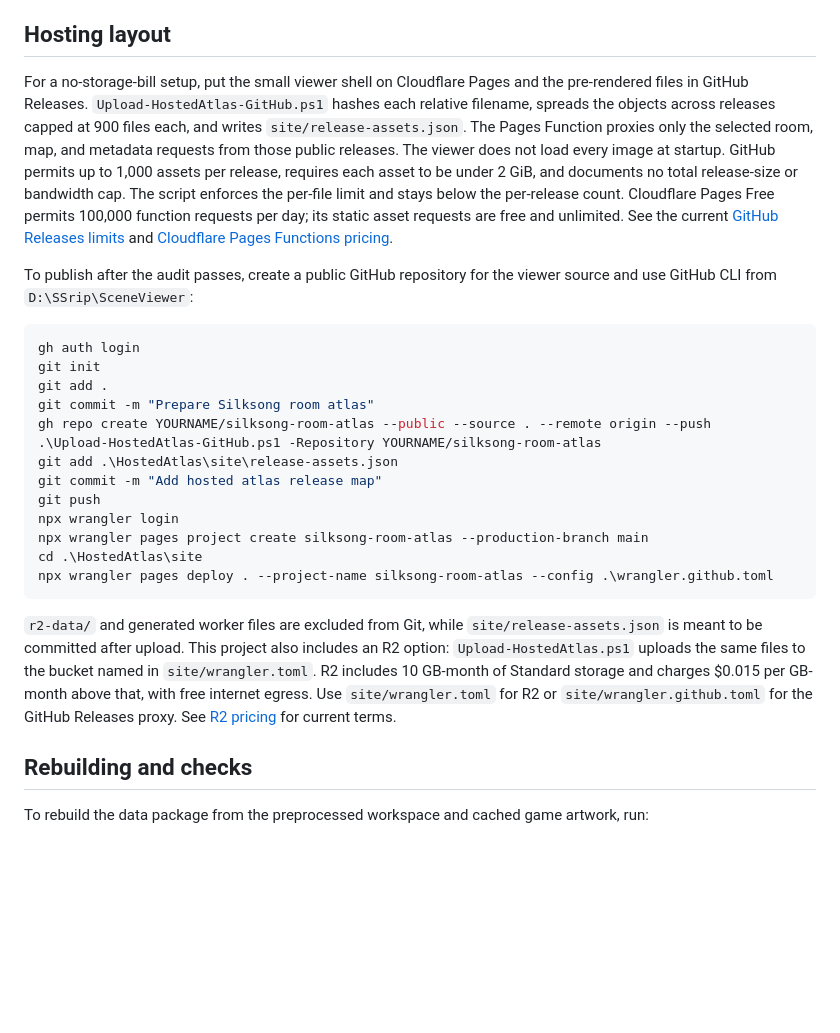
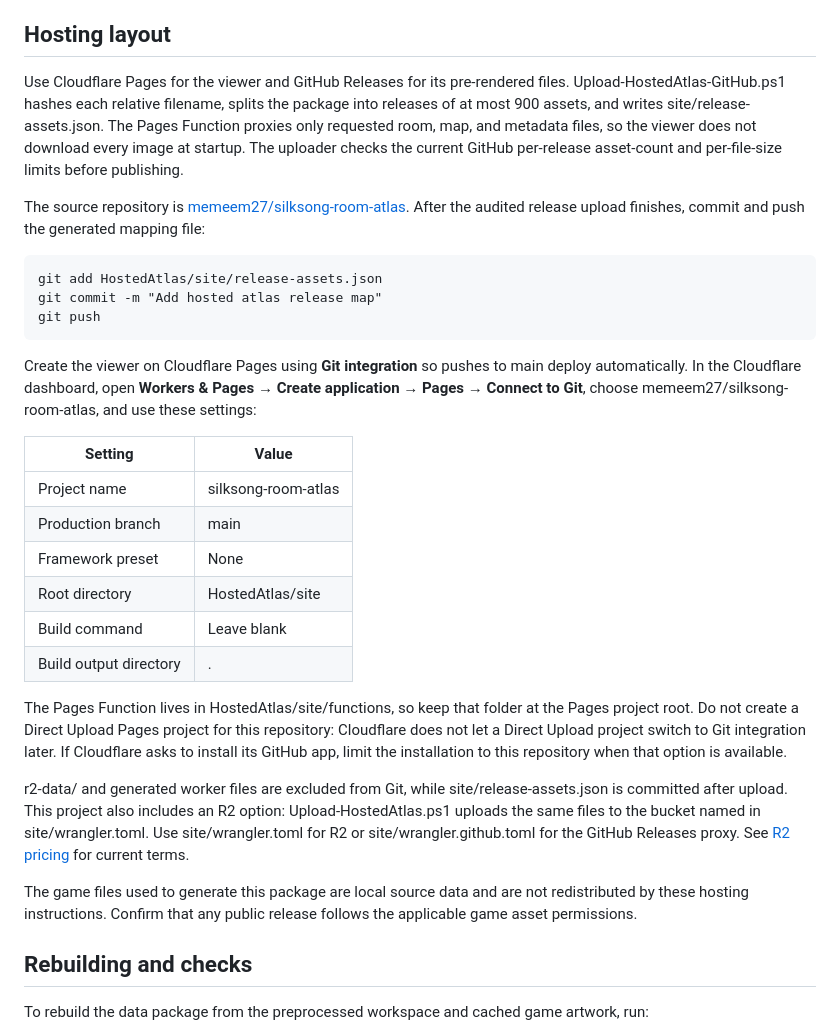
Before and after one commit to memeem27/silksong-room-atlas, a Markdown page: HostedAtlas/README.md, the part around the change. Drawn GitHub-style; blank space fills up the shorter version.

Commit message:
Document Cloudflare Git integration deployment

````diff
--- a/HostedAtlas/README.md
+++ b/HostedAtlas/README.md
@@ -26,28 +26,30 @@ Open <http://127.0.0.1:5181/>. The server reads the already-prepared package and
 
 ## Hosting layout
 
-For a no-storage-bill setup, put the small viewer shell on Cloudflare Pages and the pre-rendered files in GitHub Releases. `Upload-HostedAtlas-GitHub.ps1` hashes each relative filename, spreads the objects across releases capped at 900 files each, and writes `site/release-assets.json`. The Pages Function proxies only the selected room, map, and metadata requests from those public releases. The viewer does not load every image at startup. GitHub permits up to 1,000 assets per release, requires each asset to be under 2 GiB, and documents no total release-size or bandwidth cap. The script enforces the per-file limit and stays below the per-release count. Cloudflare Pages Free permits 100,000 function requests per day; its static asset requests are free and unlimited. See the current [GitHub Releases limits](https://docs.github.com/en/repositories/releasing-projects-on-github/about-releases) and [Cloudflare Pages Functions pricing](https://developers.cloudflare.com/pages/functions/pricing/).
+Use Cloudflare Pages for the viewer and GitHub Releases for its pre-rendered files. Upload-HostedAtlas-GitHub.ps1 hashes each relative filename, splits the package into releases of at most 900 assets, and writes site/release-assets.json. The Pages Function proxies only requested room, map, and metadata files, so the viewer does not download every image at startup. The uploader checks the current GitHub per-release asset-count and per-file-size limits before publishing.
 
-To publish after the audit passes, create a public GitHub repository for the viewer source and use GitHub CLI from `D:\SSrip\SceneViewer`:
+The source repository is [memeem27/silksong-room-atlas](https://github.com/memeem27/silksong-room-atlas). After the audited release upload finishes, commit and push the generated mapping file:
 
-```powershell
-gh auth login
-git init
-git add .
-git commit -m "Prepare Silksong room atlas"
-gh repo create YOURNAME/silksong-room-atlas --public --source . --remote origin --push
-.\Upload-HostedAtlas-GitHub.ps1 -Repository YOURNAME/silksong-room-atlas
-git add .\HostedAtlas\site\release-assets.json
-git commit -m "Add hosted atlas release map"
-git push
-npx wrangler login
-npx wrangler pages project create silksong-room-atlas --production-branch main
-cd .\HostedAtlas\site
-npx wrangler pages deploy . --project-name silksong-room-atlas --config .\wrangler.github.toml
-```
+    git add HostedAtlas/site/release-assets.json
+    git commit -m "Add hosted atlas release map"
+    git push
 
-`r2-data/` and generated worker files are excluded from Git, while `site/release-assets.json` is meant to be committed after upload. This project also includes an R2 option: `Upload-HostedAtlas.ps1` uploads the same files to the bucket named in `site/wrangler.toml`. R2 includes 10 GB-month of Standard storage and charges $0.015 per GB-month above that, with free internet egress. Use `site/wrangler.toml` for R2 or `site/wrangler.github.toml` for the GitHub Releases proxy. See [R2 pricing](https://developers.cloudflare.com/r2/pricing/) for current terms.
+Create the viewer on Cloudflare Pages using **Git integration** so pushes to main deploy automatically. In the Cloudflare dashboard, open **Workers & Pages → Create application → Pages → Connect to Git**, choose memeem27/silksong-room-atlas, and use these settings:
 
+| Setting | Value |
+| --- | --- |
+| Project name | silksong-room-atlas |
+| Production branch | main |
+| Framework preset | None |
+| Root directory | HostedAtlas/site |
+| Build command | Leave blank |
+| Build output directory | . |
+
+The Pages Function lives in HostedAtlas/site/functions, so keep that folder at the Pages project root. Do not create a Direct Upload Pages project for this repository: Cloudflare does not let a Direct Upload project switch to Git integration later. If Cloudflare asks to install its GitHub app, limit the installation to this repository when that option is available.
+
+r2-data/ and generated worker files are excluded from Git, while site/release-assets.json is committed after upload. This project also includes an R2 option: Upload-HostedAtlas.ps1 uploads the same files to the bucket named in site/wrangler.toml. Use site/wrangler.toml for R2 or site/wrangler.github.toml for the GitHub Releases proxy. See [R2 pricing](https://developers.cloudflare.com/r2/pricing/) for current terms.
+
+The game files used to generate this package are local source data and are not redistributed by these hosting instructions. Confirm that any public release follows the applicable game asset permissions.
 ## Rebuilding and checks
 
 To rebuild the data package from the preprocessed workspace and cached game artwork, run:
````
